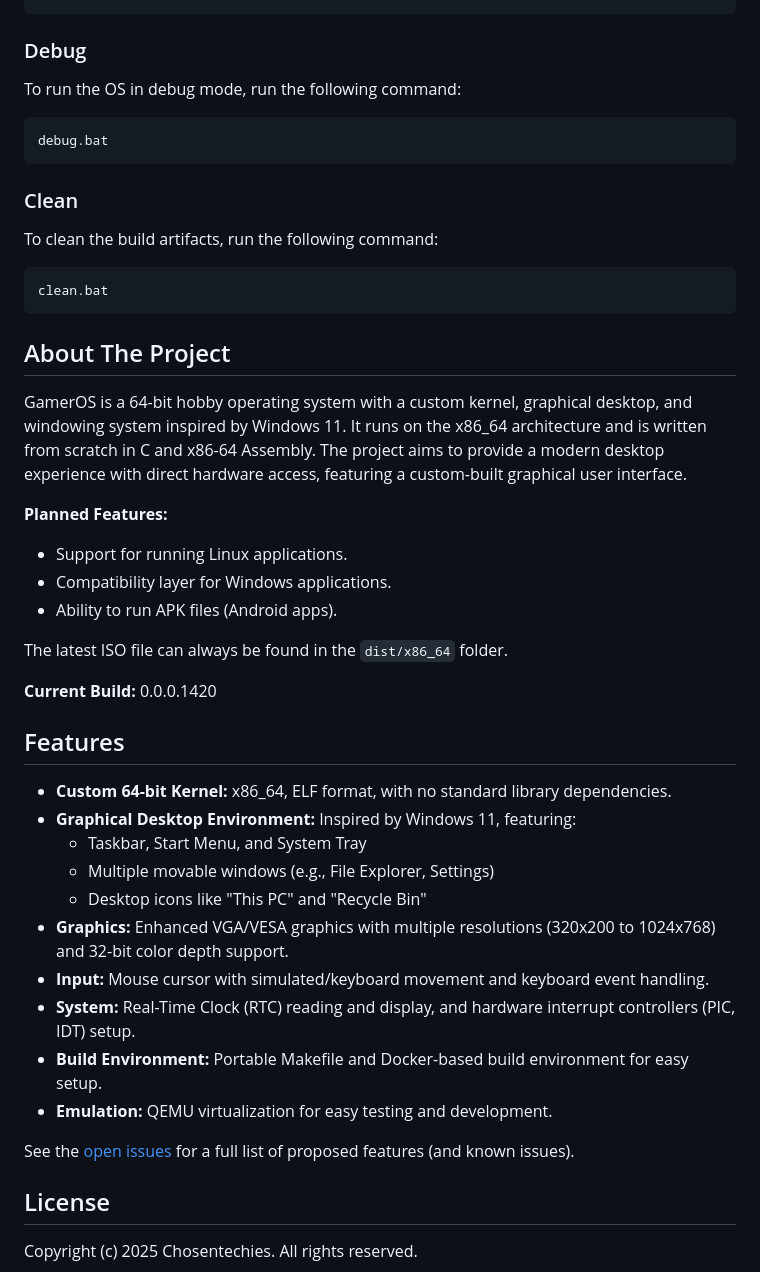
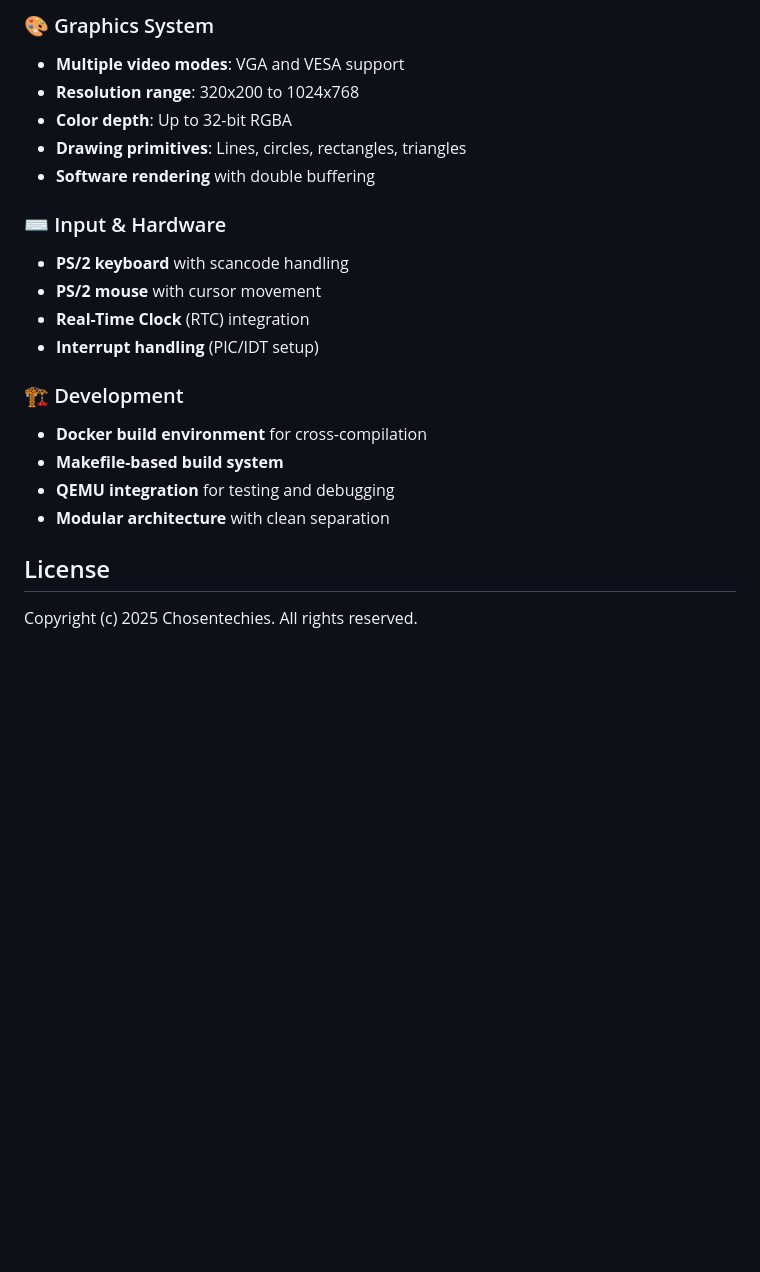
Before and after one commit to urmoit/GamerOS, a Markdown page: README.md, the part around one of its changes. GitHub-like rendering; blank space fills up the shorter version.

````diff
--- a/README.md
+++ b/README.md
@@ -50,48 +101,23 @@ run-qemu.bat
 
+### 🎨 Graphics System
+- **Multiple video modes**: VGA and VESA support
+- **Resolution range**: 320x200 to 1024x768
+- **Color depth**: Up to 32-bit RGBA
+- **Drawing primitives**: Lines, circles, rectangles, triangles
+- **Software rendering** with double buffering
 
-### Debug
+### ⌨️ Input & Hardware
+- **PS/2 keyboard** with scancode handling
+- **PS/2 mouse** with cursor movement
+- **Real-Time Clock** (RTC) integration
+- **Interrupt handling** (PIC/IDT setup)
 
-To run the OS in debug mode, run the following command:
+### 🏗️ Development
+- **Docker build environment** for cross-compilation
+- **Makefile-based build system**
+- **QEMU integration** for testing and debugging
+- **Modular architecture** with clean separation
 
-```batch
-debug.bat
-```
-
-### Clean
-
-To clean the build artifacts, run the following command:
-
-```batch
-clean.bat
-```
-
-## About The Project
-
-GamerOS is a 64-bit hobby operating system with a custom kernel, graphical desktop, and windowing system inspired by Windows 11. It runs on the x86_64 architecture and is written from scratch in C and x86-64 Assembly. The project aims to provide a modern desktop experience with direct hardware access, featuring a custom-built graphical user interface.
-
-**Planned Features:**
-*   Support for running Linux applications.
-*   Compatibility layer for Windows applications.
-*   Ability to run APK files (Android apps).
-
-The latest ISO file can always be found in the `dist/x86_64` folder.
-
-**Current Build:** 0.0.0.1420
-
-## Features
-
-*   **Custom 64-bit Kernel:** x86_64, ELF format, with no standard library dependencies.
-*   **Graphical Desktop Environment:** Inspired by Windows 11, featuring:
-    *   Taskbar, Start Menu, and System Tray
-    *   Multiple movable windows (e.g., File Explorer, Settings)
-    *   Desktop icons like "This PC" and "Recycle Bin"
-*   **Graphics:** Enhanced VGA/VESA graphics with multiple resolutions (320x200 to 1024x768) and 32-bit color depth support.
-*   **Input:** Mouse cursor with simulated/keyboard movement and keyboard event handling.
-*   **System:** Real-Time Clock (RTC) reading and display, and hardware interrupt controllers (PIC, IDT) setup.
-*   **Build Environment:** Portable Makefile and Docker-based build environment for easy setup.
-*   **Emulation:** QEMU virtualization for easy testing and development.
-
-See the [open issues](https://github.com/chosentechies/GamerOS/issues) for a full list of proposed features (and known issues).
 
 ## License
 
````
Also changed, not shown: other parts of README.md (+65 -14 lines).
